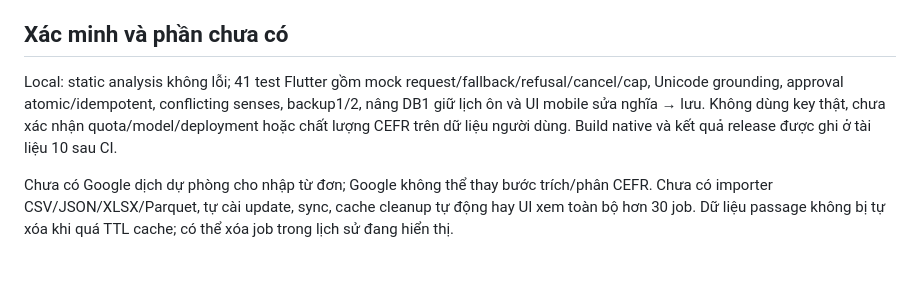
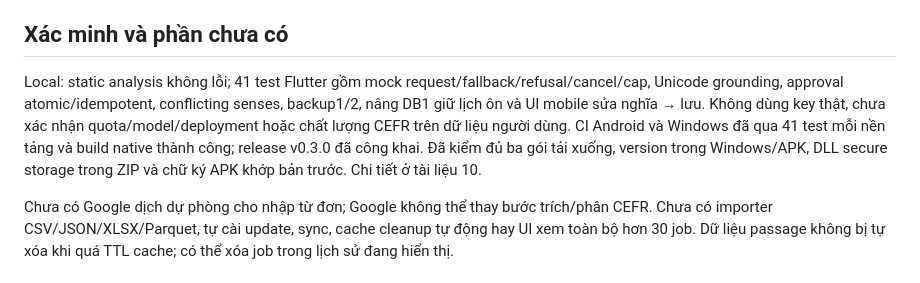
Before and after one commit to chimsedibui/vocabapp, a Markdown page: docs/13-api-and-passage.md, the part around the change. Drawn GitHub-style.

```diff
--- a/docs/13-api-and-passage.md
+++ b/docs/13-api-and-passage.md
@@ -31,7 +31,7 @@ Backup version 2 giữ đủ 9 bảng và nguyên văn passage; preview có số
 
 ## Xác minh và phần chưa có
 
-Local: static analysis không lỗi; 41 test Flutter gồm mock request/fallback/refusal/cancel/cap, Unicode grounding, approval atomic/idempotent, conflicting senses, backup1/2, nâng DB1 giữ lịch ôn và UI mobile sửa nghĩa → lưu. Không dùng key thật, chưa xác nhận quota/model/deployment hoặc chất lượng CEFR trên dữ liệu người dùng. Build native và kết quả release được ghi ở tài liệu 10 sau CI.
+Local: static analysis không lỗi; 41 test Flutter gồm mock request/fallback/refusal/cancel/cap, Unicode grounding, approval atomic/idempotent, conflicting senses, backup1/2, nâng DB1 giữ lịch ôn và UI mobile sửa nghĩa → lưu. Không dùng key thật, chưa xác nhận quota/model/deployment hoặc chất lượng CEFR trên dữ liệu người dùng. CI Android và Windows đã qua 41 test mỗi nền tảng và build native thành công; release v0.3.0 đã công khai. Đã kiểm đủ ba gói tải xuống, version trong Windows/APK, DLL secure storage trong ZIP và chữ ký APK khớp bản trước. Chi tiết ở tài liệu 10.
 
 Chưa có Google dịch dự phòng cho nhập từ đơn; Google không thể thay bước trích/phân CEFR. Chưa có importer CSV/JSON/XLSX/Parquet, tự cài update, sync, cache cleanup tự động hay UI xem toàn bộ hơn 30 job. Dữ liệu passage không bị tự xóa khi quá TTL cache; có thể xóa job trong lịch sử đang hiển thị.
 
```
Also changed, not shown: docs/10-implementation-status.md (+7 -1 lines).
